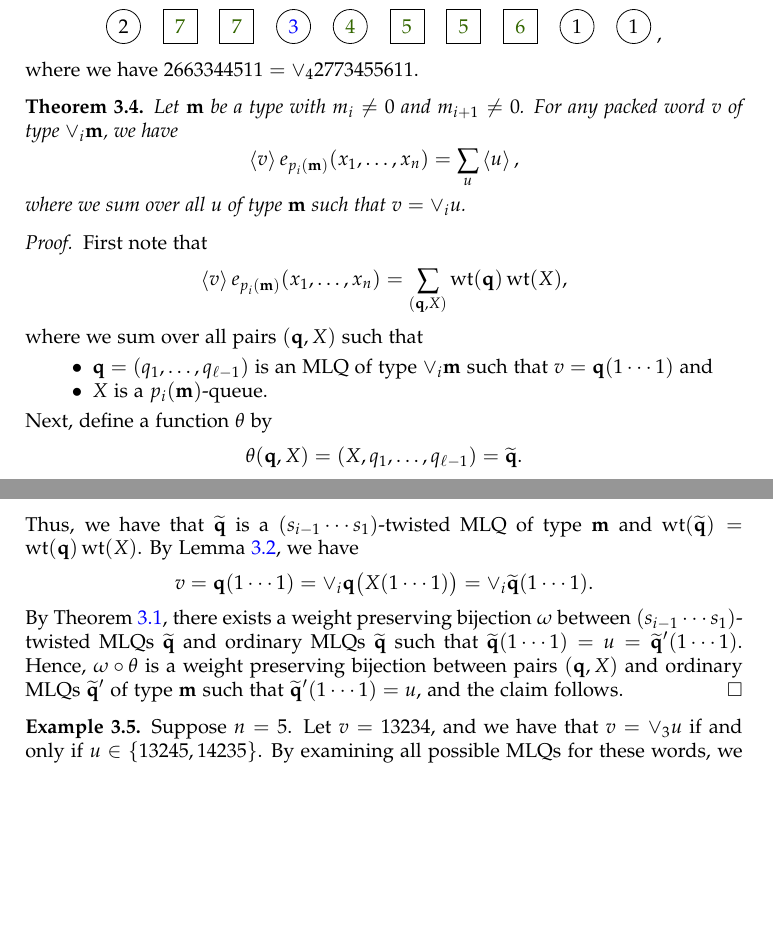
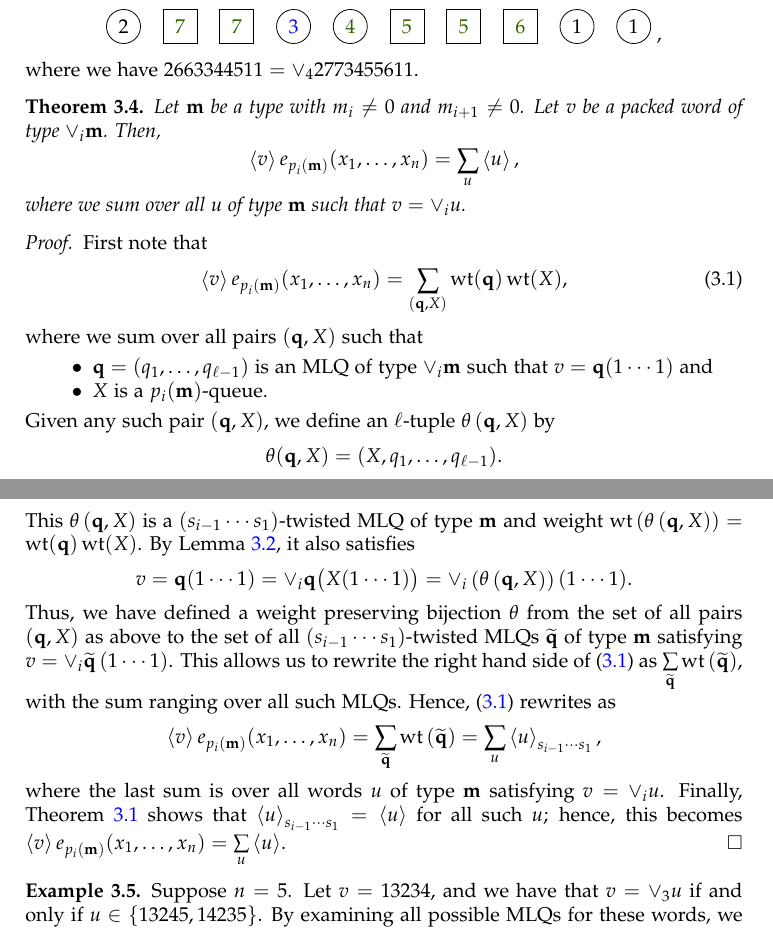
Before and after one commit to darijgr/schur-mlq, a LaTeX paper (mlqs.tex): two parts of pages 8 and 9 of 23, joined at a grey line, cut so that both start at the same text, the shorter picture padded with empty space. Compiled offline with pdfLaTeX.

Commit message:
refactor proof of Theorem 3.4

```diff
--- a/mlqs.tex
+++ b/mlqs.tex
@@ -771,7 +772,8 @@ where we have $2663344511 = \merge{4} 2773455611$.
 \begin{thm}
 \label{thm:merge}
   Let $\mm$ be a type with $m_i \neq 0$ and $m_{i+1} \neq 0$.
-  For any packed word $v$ of type $\merge{i}\mm$, we have
+  Let $v$ be a packed word of type $\merge{i}\mm$.
+  Then,
 \[
   \swt{v} e_{p_i(\mm)}(x_1, \dotsc, x_n) = \sum_u \swt{u},
 \]
@@ -780,25 +782,41 @@ where we sum over all $u$ of type $\mm$ such that $v = \merge{i} u$.
 
 \begin{proof}
   First note that
-  \[
+  \begin{equation}
   \swt{v} e_{p_i(\mm)}(x_1, \dotsc, x_n) = \sum_{(\qq,X)} \wt(\qq) \wt(X),
-  \]
+  \label{pf.thm:merge.1}
+  \end{equation}
   where we sum over all pairs $(\qq, X)$ such that
   \begin{itemize}
   \item $\qq = (q_1, \dotsc, q_{\ell-1})$ is an MLQ of type $\merge{i}\mm$ such that $v = \qq(1\cdots1)$ and
   \item $X$ is a $p_i(\mm)$-queue.
   \end{itemize}
-  Next, define a function $\theta$ by
+  Given any such pair $\tup{\qq, X}$, we define an
+  $\ell$-tuple $\theta \tup{\qq, X}$ by
   \[
-  \theta(\qq, X) = (X, q_1, \dotsc, q_{\ell-1}) = \widetilde{\qq}.
+  \theta(\qq, X) = (X, q_1, \dotsc, q_{\ell-1}).
   \]
-  Thus, we have that $\widetilde{\qq}$ is a $(s_{i-1} \dotsm s_1)$-twisted MLQ of type $\mm$ and $\wt(\widetilde{\qq}) = \wt(\qq) \wt(X) $.
-  By Lemma~\ref{lemma:queue_merge}, we have
+  This $\theta \tup{\qq, X}$ is a $(s_{i-1} \dotsm s_1)$-twisted MLQ of type $\mm$ and weight
+  $\wt \tup{\theta \tup{\qq, X}} = \wt(\qq) \wt(X) $.
+  By Lemma~\ref{lemma:queue_merge}, it also satisfies
   \[
-  v = \qq(1 \dotsm 1) = \merge{i} \qq\bigl( X(1 \dotsm 1) \bigr) = \merge{i} \widetilde{\qq}(1 \dotsm 1).
+  v = \qq(1 \dotsm 1) = \merge{i} \qq\bigl( X(1 \dotsm 1) \bigr) = \merge{i} \tup{\theta \tup{\qq, X}}(1 \dotsm 1).
   \]
-  By Theorem~\ref{thm:permutation}, there exists a weight preserving bijection $\omega$ between $(s_{i-1} \dotsm s_1)$-twisted MLQs $\widetilde{\qq}$ and ordinary MLQs $\widetilde{\qq}$ such that $\widetilde{\qq}(1 \dotsm 1) = u = \widetilde{\qq}'(1 \dotsm 1)$.
-  Hence, $\omega \circ \theta$ is a weight preserving bijection between pairs $(\qq, X)$ and ordinary MLQs $\widetilde{\qq}'$ of type $\mm$ such that $\widetilde{\qq}'(1 \dotsm 1) = u$, and the claim follows.
+  Thus, we have defined a weight preserving bijection $\theta$
+  from the set of all pairs $\tup{\qq, X}$ as above
+  to the set of all $(s_{i-1} \dotsm s_1)$-twisted MLQs $\widetilde{\qq}$ of type $\mm$ satisfying $v = \merge{i} \widetilde{\qq} \tup{1 \dotsm 1}$.
+  This allows us to rewrite the right hand side of \eqref{pf.thm:merge.1} as
+  $\sum_{\widetilde{\qq}} \wt \tup{\widetilde{\qq}}$, with the sum ranging over all such MLQs.
+  Hence, \eqref{pf.thm:merge.1} rewrites as
+  \[
+  \swt{v} e_{p_i(\mm)}(x_1, \dotsc, x_n)
+  = \sum_{\widetilde{\qq}} \wt \tup{\widetilde{\qq}}
+  = \sum_u \swt{u}_{s_{i-1} \dotsm s_1} ,
+  \]
+  where the last sum is over all words $u$ of type $\mm$ satisfying $v = \merge{i} u$.
+  Finally, Theorem~\ref{thm:permutation} shows that $\swt{u}_{s_{i-1} \dotsm s_1} = \swt{u}$ for all such $u$;
+  hence, this becomes
+  $\swt{v} e_{p_i(\mm)}(x_1, \dotsc, x_n) = \sum_u \swt{u}$.
 \end{proof}
 
 
```
Also changed, not shown: mlqs.tex (1 more changed lines).
